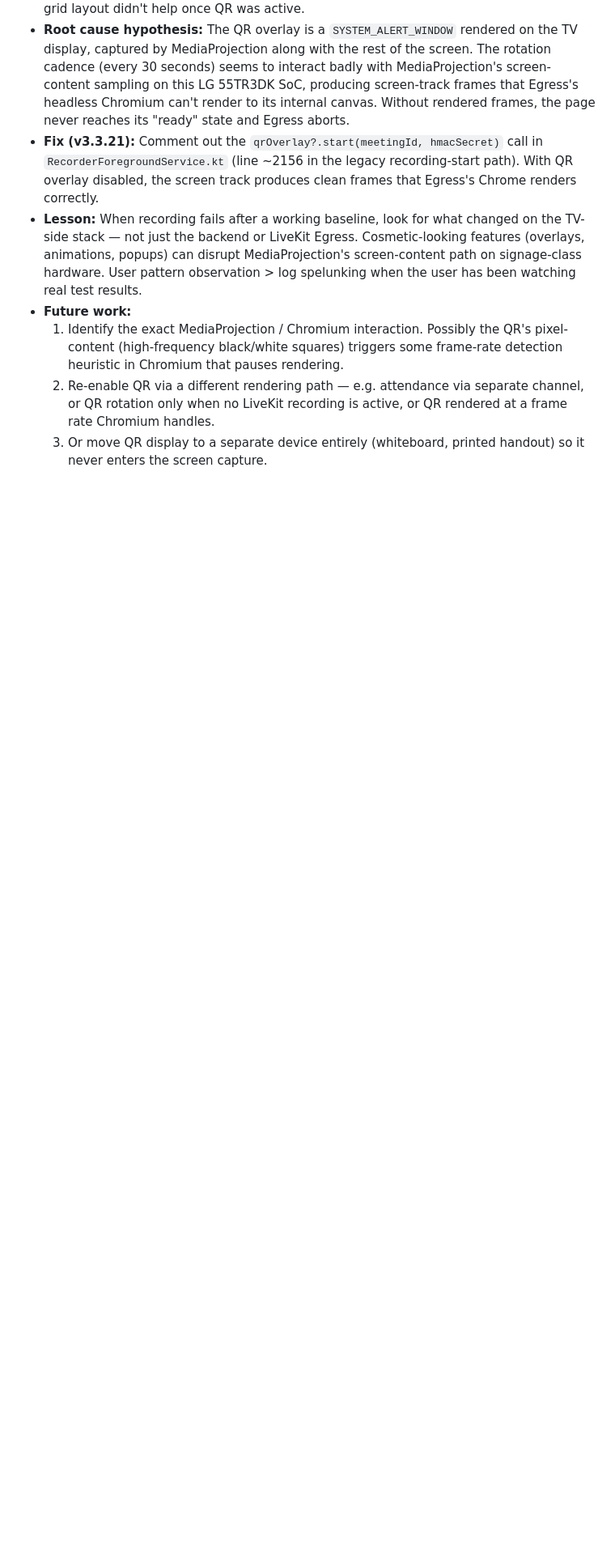
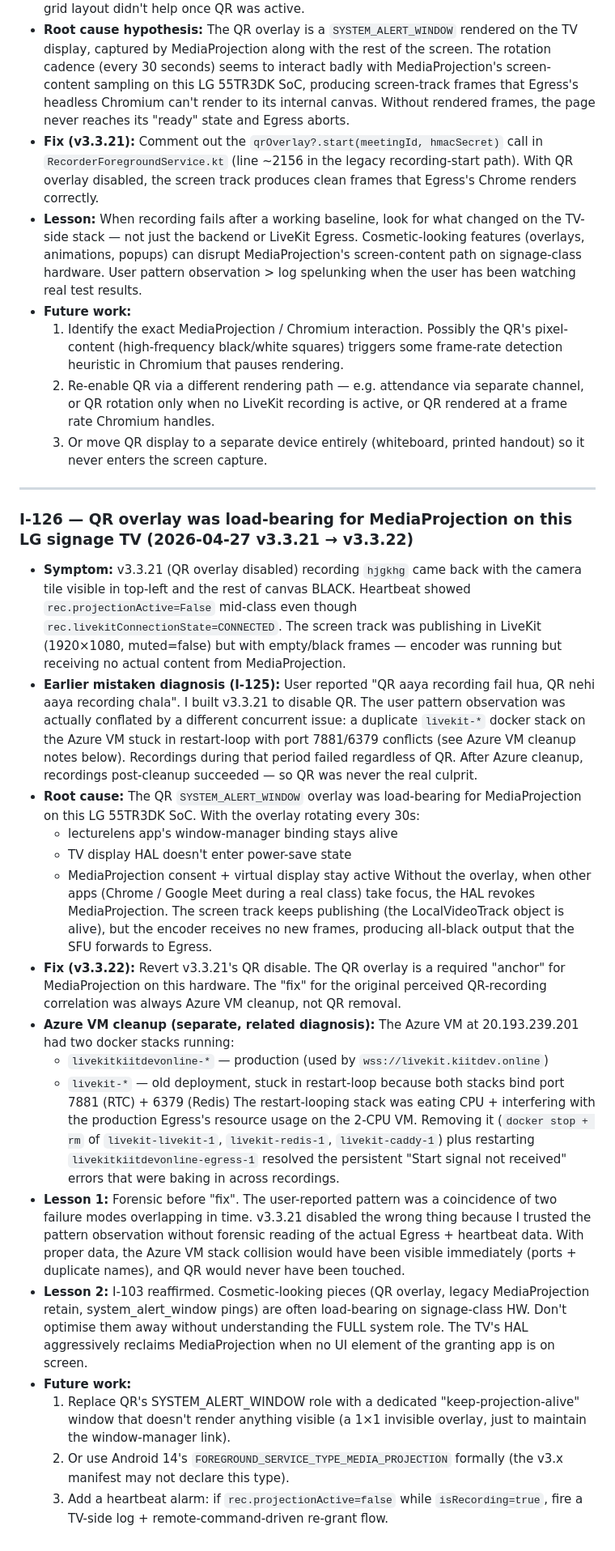
Before and after one commit to dibyacharya/phisical_class, a Markdown page: LIVEKIT_ENGINEERING_LOG.md, the part around the change. Shown at 81% size. Rendered like a GitHub page; blank space fills up the shorter version.

Commit message:
docs: I-126 QR overlay was load-bearing for MediaProjection
v3.3.21 disabled the QR overlay based on a wrong-cause pattern
observation (the actual cause of "Start signal not received" was
a duplicate docker stack on the Azure VM stuck in restart-loop
with port conflicts on 7881/6379, not QR). With QR removed, the
hjgkhg recording came back with a black screen track because
MediaProjection was being silently revoked when other apps
(Chrome/Meet) took focus on the TV.

The QR's SYSTEM_ALERT_WINDOW was load-bearing — keeping the
lecturelens window-manager binding alive + the TV display from
power-save state. v3.3.22 reverts the disable.

Lesson: forensic before "fix". The Azure VM stack collision
would have been visible immediately from docker ps + bind logs
if I'd checked first. v3.3.21 touched the wrong layer.

Co-Authored-By: Claude Opus 4.7 (1M context) <noreply@anthropic.com>

```diff
--- a/LIVEKIT_ENGINEERING_LOG.md
+++ b/LIVEKIT_ENGINEERING_LOG.md
@@ -485,3 +485,26 @@ See `MEMORY.md` "STATE FOR TOMORROW" section for the full operational handoff. T
   1. Identify the exact MediaProjection / Chromium interaction. Possibly the QR's pixel-content (high-frequency black/white squares) triggers some frame-rate detection heuristic in Chromium that pauses rendering.
   2. Re-enable QR via a different rendering path — e.g. attendance via separate channel, or QR rotation only when no LiveKit recording is active, or QR rendered at a frame rate Chromium handles.
   3. Or move QR display to a separate device entirely (whiteboard, printed handout) so it never enters the screen capture.
+
+
+---
+
+### I-126 — QR overlay was load-bearing for MediaProjection on this LG signage TV (2026-04-27 v3.3.21 → v3.3.22)
+- **Symptom:** v3.3.21 (QR overlay disabled) recording `hjgkhg` came back with the camera tile visible in top-left and the rest of canvas BLACK. Heartbeat showed `rec.projectionActive=False` mid-class even though `rec.livekitConnectionState=CONNECTED`. The screen track was publishing in LiveKit (1920×1080, muted=false) but with empty/black frames — encoder was running but receiving no actual content from MediaProjection.
+- **Earlier mistaken diagnosis (I-125):** User reported "QR aaya recording fail hua, QR nehi aaya recording chala". I built v3.3.21 to disable QR. The user pattern observation was actually conflated by a different concurrent issue: a duplicate `livekit-*` docker stack on the Azure VM stuck in restart-loop with port 7881/6379 conflicts (see Azure VM cleanup notes below). Recordings during that period failed regardless of QR. After Azure cleanup, recordings post-cleanup succeeded — so QR was never the real culprit.
+- **Root cause:** The QR `SYSTEM_ALERT_WINDOW` overlay was load-bearing for MediaProjection on this LG 55TR3DK SoC. With the overlay rotating every 30s:
+  - lecturelens app's window-manager binding stays alive
+  - TV display HAL doesn't enter power-save state
+  - MediaProjection consent + virtual display stay active
+  Without the overlay, when other apps (Chrome / Google Meet during a real class) take focus, the HAL revokes MediaProjection. The screen track keeps publishing (the LocalVideoTrack object is alive), but the encoder receives no new frames, producing all-black output that the SFU forwards to Egress.
+- **Fix (v3.3.22):** Revert v3.3.21's QR disable. The QR overlay is a required "anchor" for MediaProjection on this hardware. The "fix" for the original perceived QR-recording correlation was always Azure VM cleanup, not QR removal.
+- **Azure VM cleanup (separate, related diagnosis):** The Azure VM at 20.193.239.201 had two docker stacks running:
+  - `livekitkiitdevonline-*` — production (used by `wss://livekit.kiitdev.online`)
+  - `livekit-*` — old deployment, stuck in restart-loop because both stacks bind port 7881 (RTC) + 6379 (Redis)
+  The restart-looping stack was eating CPU + interfering with the production Egress's resource usage on the 2-CPU VM. Removing it (`docker stop + rm` of `livekit-livekit-1`, `livekit-redis-1`, `livekit-caddy-1`) plus restarting `livekitkiitdevonline-egress-1` resolved the persistent "Start signal not received" errors that were baking in across recordings.
+- **Lesson 1:** Forensic before "fix". The user-reported pattern was a coincidence of two failure modes overlapping in time. v3.3.21 disabled the wrong thing because I trusted the pattern observation without forensic reading of the actual Egress + heartbeat data. With proper data, the Azure VM stack collision would have been visible immediately (ports + duplicate names), and QR would never have been touched.
+- **Lesson 2:** I-103 reaffirmed. Cosmetic-looking pieces (QR overlay, legacy MediaProjection retain, system_alert_window pings) are often load-bearing on signage-class HW. Don't optimise them away without understanding the FULL system role. The TV's HAL aggressively reclaims MediaProjection when no UI element of the granting app is on screen.
+- **Future work:**
+  1. Replace QR's SYSTEM_ALERT_WINDOW role with a dedicated "keep-projection-alive" window that doesn't render anything visible (a 1×1 invisible overlay, just to maintain the window-manager link).
+  2. Or use Android 14's `FOREGROUND_SERVICE_TYPE_MEDIA_PROJECTION` formally (the v3.x manifest may not declare this type).
+  3. Add a heartbeat alarm: if `rec.projectionActive=false` while `isRecording=true`, fire a TV-side log + remote-command-driven re-grant flow.
```
